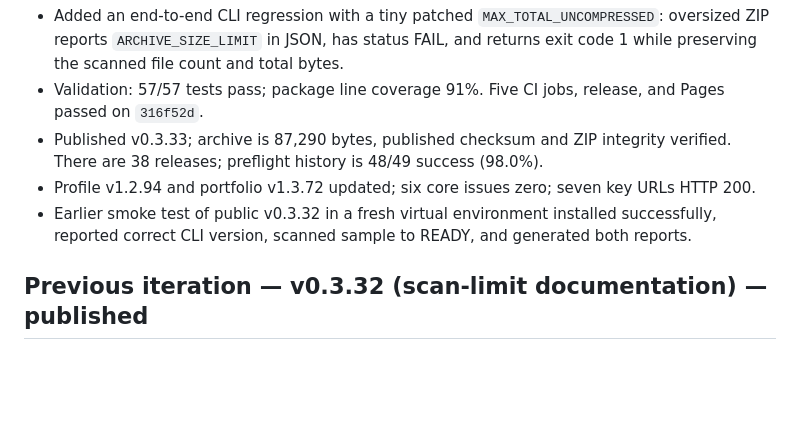
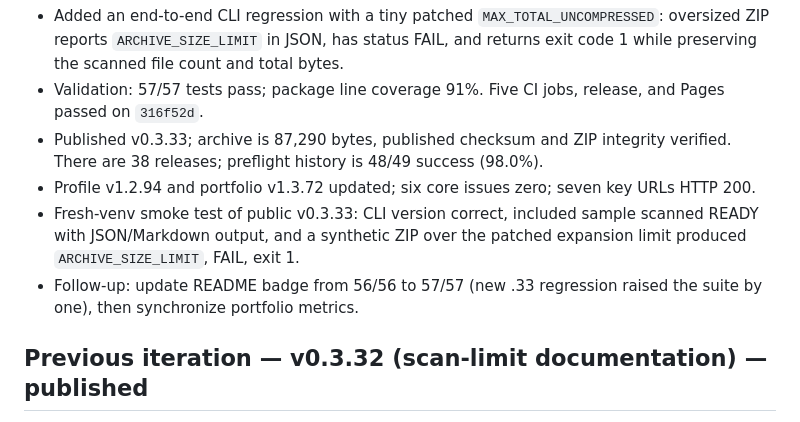
Before and after one commit to GhosTnever-lkm/modrelease-studio, a Markdown page: STATE.md, the part around the change. GitHub-like rendering; blank space fills up the shorter version.

Commit message:
docs: note v0.3.33 install smoke test [skip ci]

```diff
--- a/STATE.md
+++ b/STATE.md
@@ -8,7 +8,8 @@ Updated: 2026-10-11
 - Validation: 57/57 tests pass; package line coverage 91%. Five CI jobs, release, and Pages passed on `316f52d`.
 - Published v0.3.33; archive is 87,290 bytes, published checksum and ZIP integrity verified. There are 38 releases; preflight history is 48/49 success (98.0%).
 - Profile v1.2.94 and portfolio v1.3.72 updated; six core issues zero; seven key URLs HTTP 200.
-- Earlier smoke test of public v0.3.32 in a fresh virtual environment installed successfully, reported correct CLI version, scanned sample to READY, and generated both reports.
+- Fresh-venv smoke test of public v0.3.33: CLI version correct, included sample scanned READY with JSON/Markdown output, and a synthetic ZIP over the patched expansion limit produced `ARCHIVE_SIZE_LIMIT`, FAIL, exit 1.
+- Follow-up: update README badge from 56/56 to 57/57 (new .33 regression raised the suite by one), then synchronize portfolio metrics.
 
 ## Previous iteration — v0.3.32 (scan-limit documentation) — published
 
```
